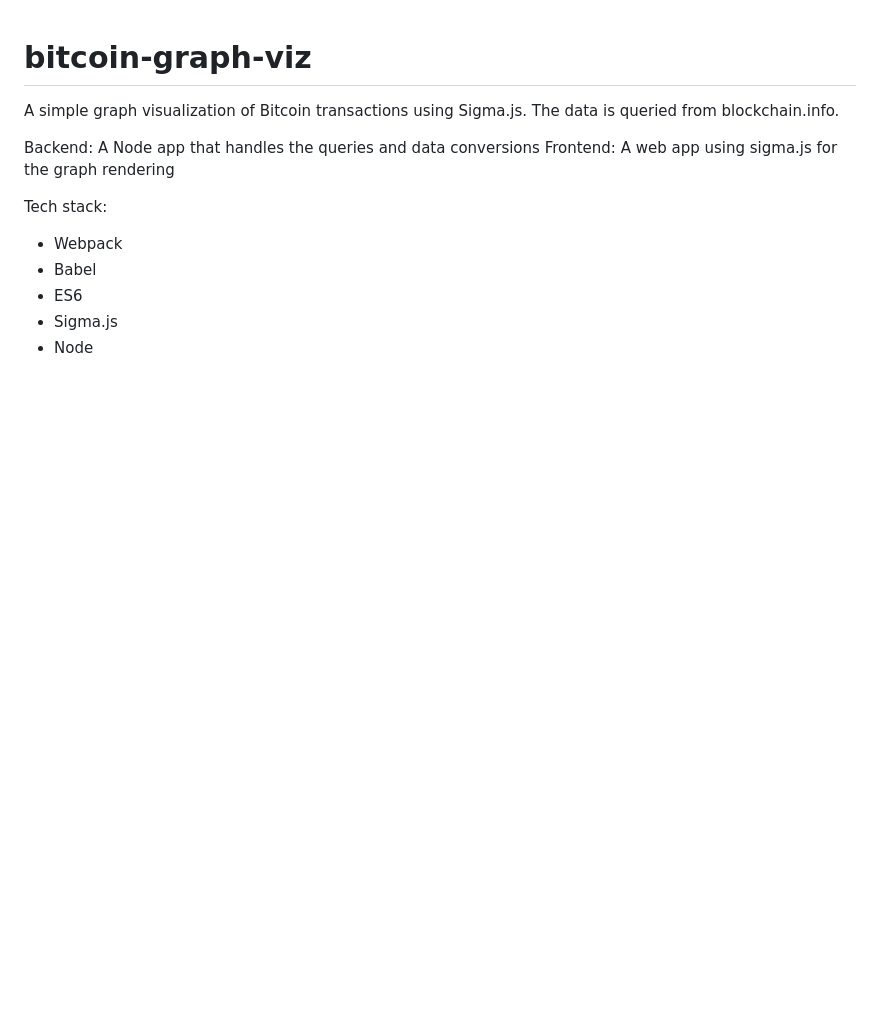
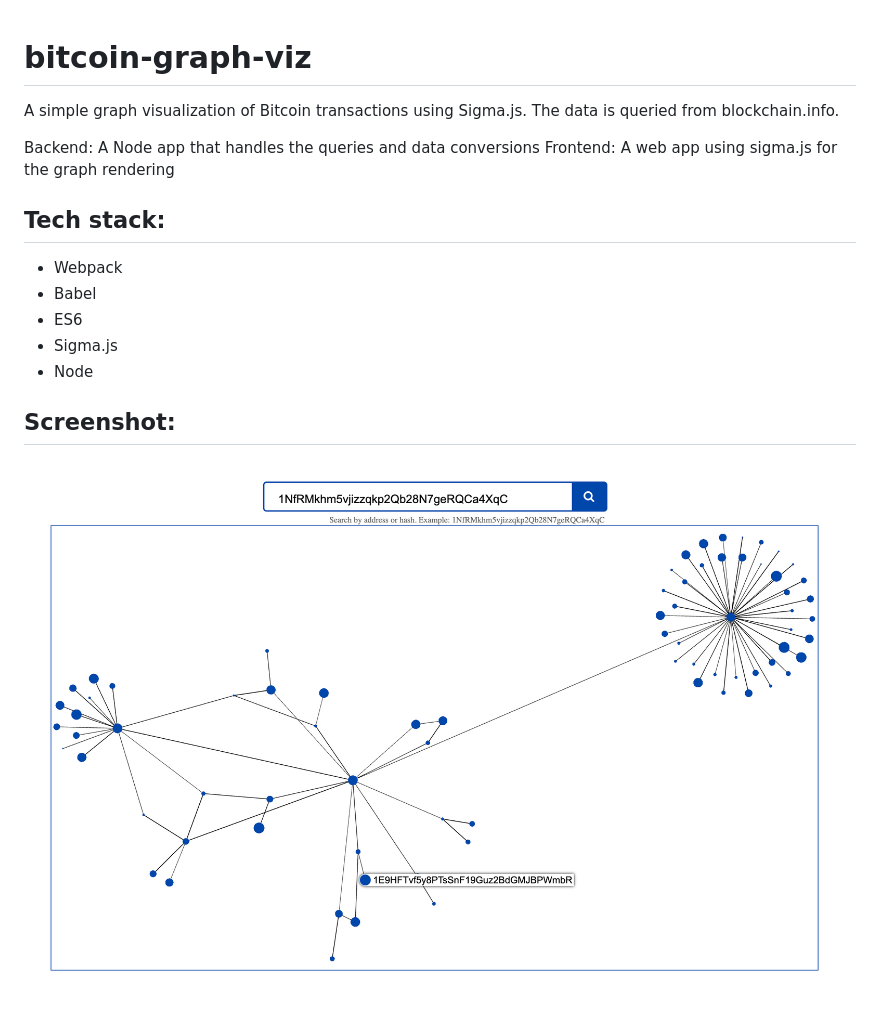
Before and after one commit to rautio/bitcoin-graph-viz, a Markdown page: README.md, the part around the change. GitHub-like rendering; pictures changed too: example.png (added); blank space fills up the shorter version.

Commit message:
Include a screenshot in the repo readme

```diff
--- a/README.md
+++ b/README.md
@@ -4,9 +4,13 @@ A simple graph visualization of Bitcoin transactions using Sigma.js. The data is
 Backend: A Node app that handles the queries and data conversions
 Frontend: A web app using sigma.js for the graph rendering
 
-Tech stack:
+## Tech stack:
 * Webpack
 * Babel
 * ES6
 * Sigma.js
 * Node
+
+## Screenshot:
+
+![Example Screenshot](example.png)
```
Also changed, not shown: 3 other files.
